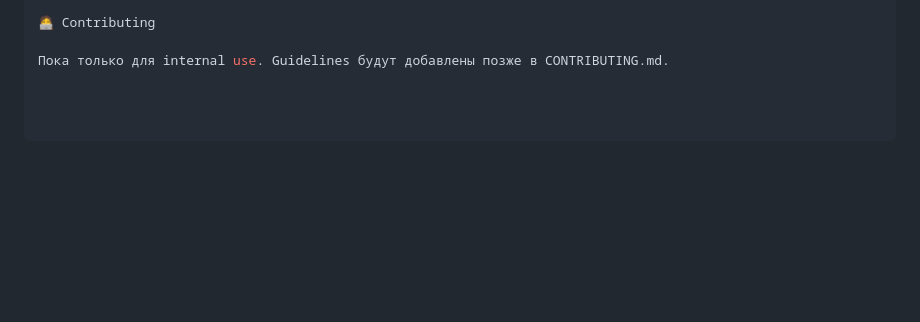
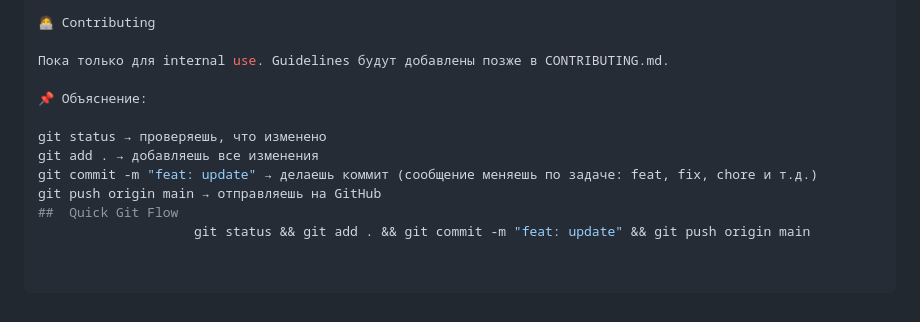
Before and after one commit to jora-albatross/assorti.ai, a Markdown page: README.md, the part around the change. GitHub-like rendering; blank space fills up the shorter version.

```diff
--- a/README.md
+++ b/README.md
@@ -206,3 +206,12 @@ git pull origin main
 🧑‍💻 Contributing
 
 Пока только для internal use. Guidelines будут добавлены позже в CONTRIBUTING.md.
+
+📌 Объяснение:
+
+git status → проверяешь, что изменено
+git add . → добавляешь все изменения
+git commit -m "feat: update" → делаешь коммит (сообщение меняешь по задаче: feat, fix, chore и т.д.)
+git push origin main → отправляешь на GitHub
+##  Quick Git Flow
+                    git status && git add . && git commit -m "feat: update" && git push origin main
```
